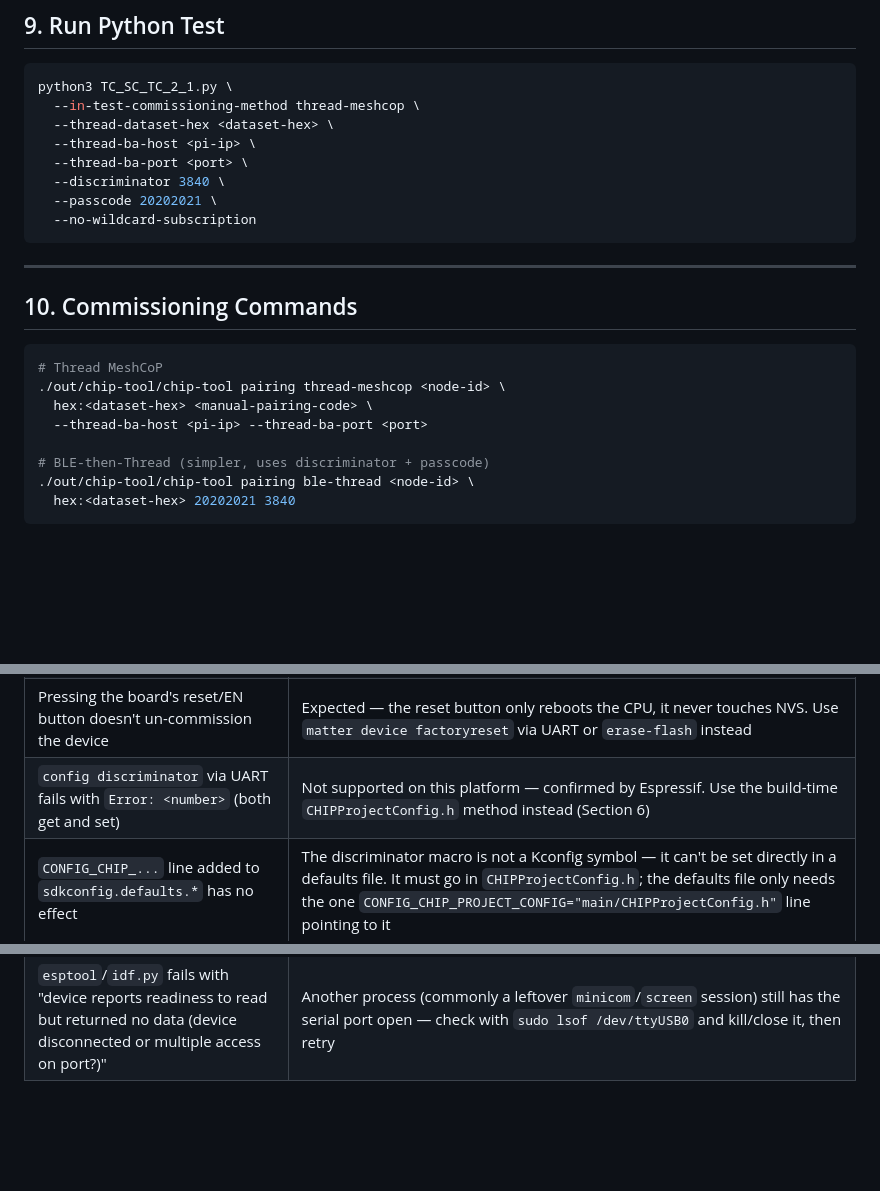
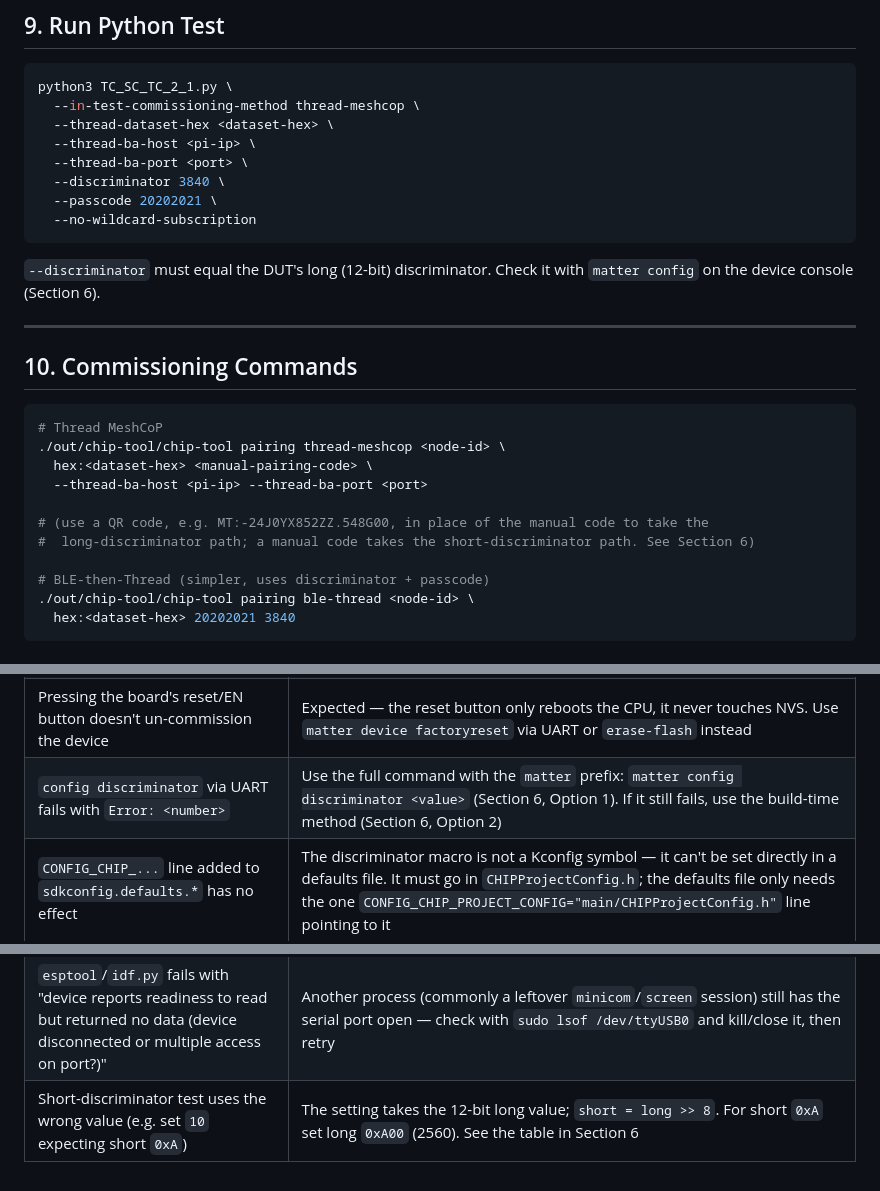
Before and after one commit to KishokG/Matter_CHIP, a Markdown page: UserGuides/Thread_meshcop_full_setup_guide.md, 3 parts joined by grey strips. Rendered like a GitHub page; blank space fills up the shorter version.

````diff
--- a/UserGuides/Thread_meshcop_full_setup_guide.md
+++ b/UserGuides/Thread_meshcop_full_setup_guide.md
@@ -300,6 +360,9 @@ python3 TC_SC_TC_2_1.py \
   --no-wildcard-subscription
 ```
 
+`--discriminator` must equal the DUT's long (12-bit) discriminator. Check it with
+`matter config` on the device console (Section 6).
+
 ---
 
 ## 10. Commissioning Commands
@@ -309,6 +372,9 @@ python3 TC_SC_TC_2_1.py \
 ./out/chip-tool/chip-tool pairing thread-meshcop <node-id> \
   hex:<dataset-hex> <manual-pairing-code> \
   --thread-ba-host <pi-ip> --thread-ba-port <port>
+
+# (use a QR code, e.g. MT:-24J0YX852ZZ.548G00, in place of the manual code to take the
+#  long-discriminator path; a manual code takes the short-discriminator path. See Section 6)
 
 # BLE-then-Thread (simpler, uses discriminator + passcode)
 ./out/chip-tool/chip-tool pairing ble-thread <node-id> \
@@ -332,8 +398,9 @@ python3 TC_SC_TC_2_1.py \
 | Thread MeshCoP not working on ESP-IDF | Confirm you're on v5.5.5 or later, not v5.5.1 |
 | DUT jumps straight to `leader`/`router` / logs "Fabric index... retrieved from storage" on boot despite reflashing | Device is still commissioned from a previous run — a reboot or reset-button press does NOT clear this. Run `matter device factoryreset` via UART (`sudo minicom -D /dev/ttyUSB0 -b 115200`), or do a full `idf.py -p <port> erase-flash` |
 | Pressing the board's reset/EN button doesn't un-commission the device | Expected — the reset button only reboots the CPU, it never touches NVS. Use `matter device factoryreset` via UART or `erase-flash` instead |
-| `config discriminator` via UART fails with `Error: <number>` (both get and set) | Not supported on this platform — confirmed by Espressif. Use the build-time `CHIPProjectConfig.h` method instead (Section 6) |
+| `config discriminator` via UART fails with `Error: <number>` | Use the full command with the `matter` prefix: `matter config discriminator <value>` (Section 6, Option 1). If it still fails, use the build-time method (Section 6, Option 2) |
 | `CONFIG_CHIP_...` line added to `sdkconfig.defaults.*` has no effect | The discriminator macro is not a Kconfig symbol — it can't be set directly in a defaults file. It must go in `CHIPProjectConfig.h`; the defaults file only needs the one `CONFIG_CHIP_PROJECT_CONFIG="main/CHIPProjectConfig.h"` line pointing to it |
 | `idf.py menuconfig` arrow keys print `^[OB` / navigation doesn't work over SSH | Terminal escape-sequence mismatch — skip menuconfig, set values directly via `idf.py -D CONFIG_X=Y build`, or add the line manually to the sdkconfig defaults file with a text editor |
 | `idf.py erase-flash`/`build` fails with `ModuleNotFoundError: No module named 'python_path'` / CMake `chip_codegen.cmake` error | Matter environment not sourced in this shell — run `source esp-idf/export.sh` then `source connectedhomeip/scripts/activate.sh`, in that order, in the same terminal, before running `idf.py` |
 | `esptool`/`idf.py` fails with "device reports readiness to read but returned no data (device disconnected or multiple access on port?)" | Another process (commonly a leftover `minicom`/`screen` session) still has the serial port open — check with `sudo lsof /dev/ttyUSB0` and kill/close it, then retry |
+| Short-discriminator test uses the wrong value (e.g. set `10` expecting short `0xA`) | The setting takes the 12-bit long value; `short = long >> 8`. For short `0xA` set long `0xA00` (2560). See the table in Section 6 |
````
Also changed, not shown: other parts of UserGuides/Thread_meshcop_full_setup_guide.md (+62 -2 lines).
